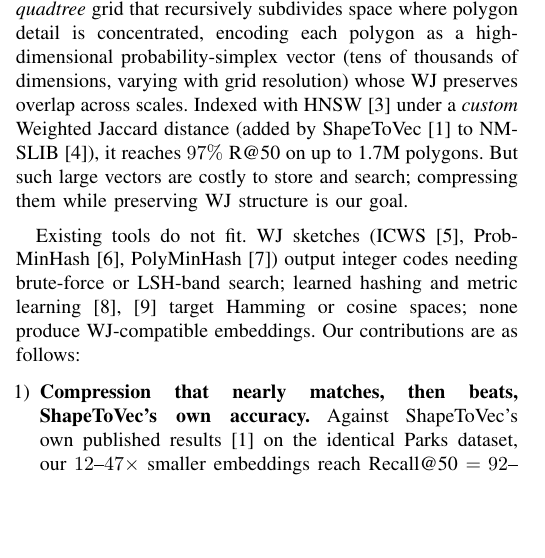
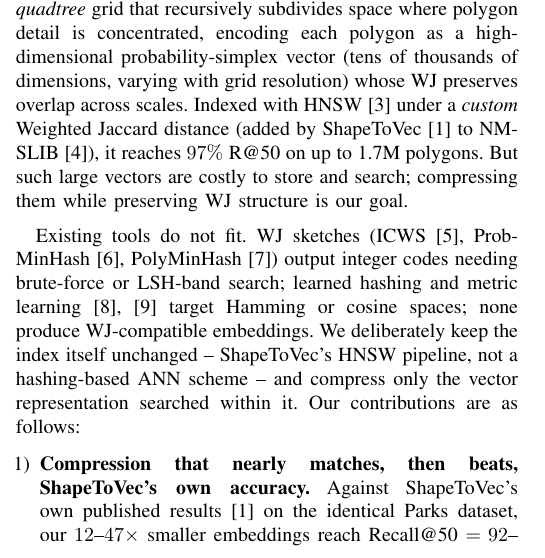
Before and after one commit to ruban-ai/polygon-ann-ml-embeddings, a LaTeX paper (term_project/SigSpatial/IEEE/conference_101719.tex): part of one column of page 1 of 8, cut so that both start at the same text, the shorter picture padded with empty space. Compiled offline with pdfLaTeX.

Commit message:
auto: conference_101719.tex

```diff
--- a/term_project/SigSpatial/IEEE/conference_101719.tex
+++ b/term_project/SigSpatial/IEEE/conference_101719.tex
@@ -109,7 +109,9 @@ Existing tools do not fit. WJ sketches (ICWS~\cite{ioffe10},
 ProbMinHash~\cite{probminhash20}, PolyMinHash~\cite{polyminhash25}) output integer
 codes needing brute-force or LSH-band search; learned hashing and metric
 learning~\cite{hashsurvey14,deephashsurvey22} target Hamming or cosine spaces;
-none produce WJ-compatible embeddings. Our contributions are as follows:
+none produce WJ-compatible embeddings. We deliberately keep the index itself
+unchanged -- ShapeToVec's HNSW pipeline, not a hashing-based ANN scheme -- and
+compress only the vector representation searched within it. Our contributions are as follows:
 \begin{enumerate}[leftmargin=1.2em,itemsep=1pt,topsep=1pt]
   \item \textbf{Compression that nearly matches, then beats, ShapeToVec's own
     accuracy.} Against ShapeToVec's own published results~\cite{shape2vec} on the
```
